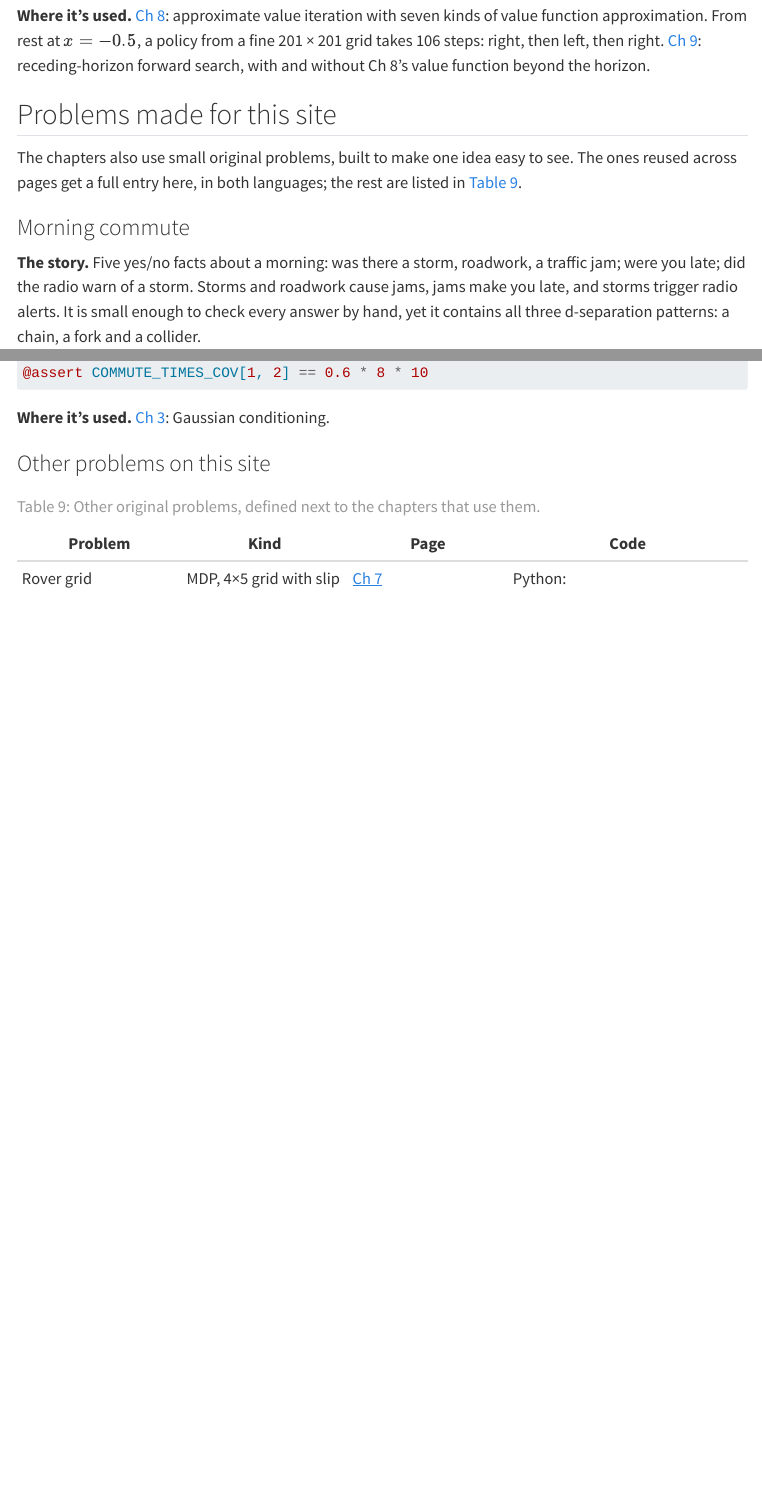
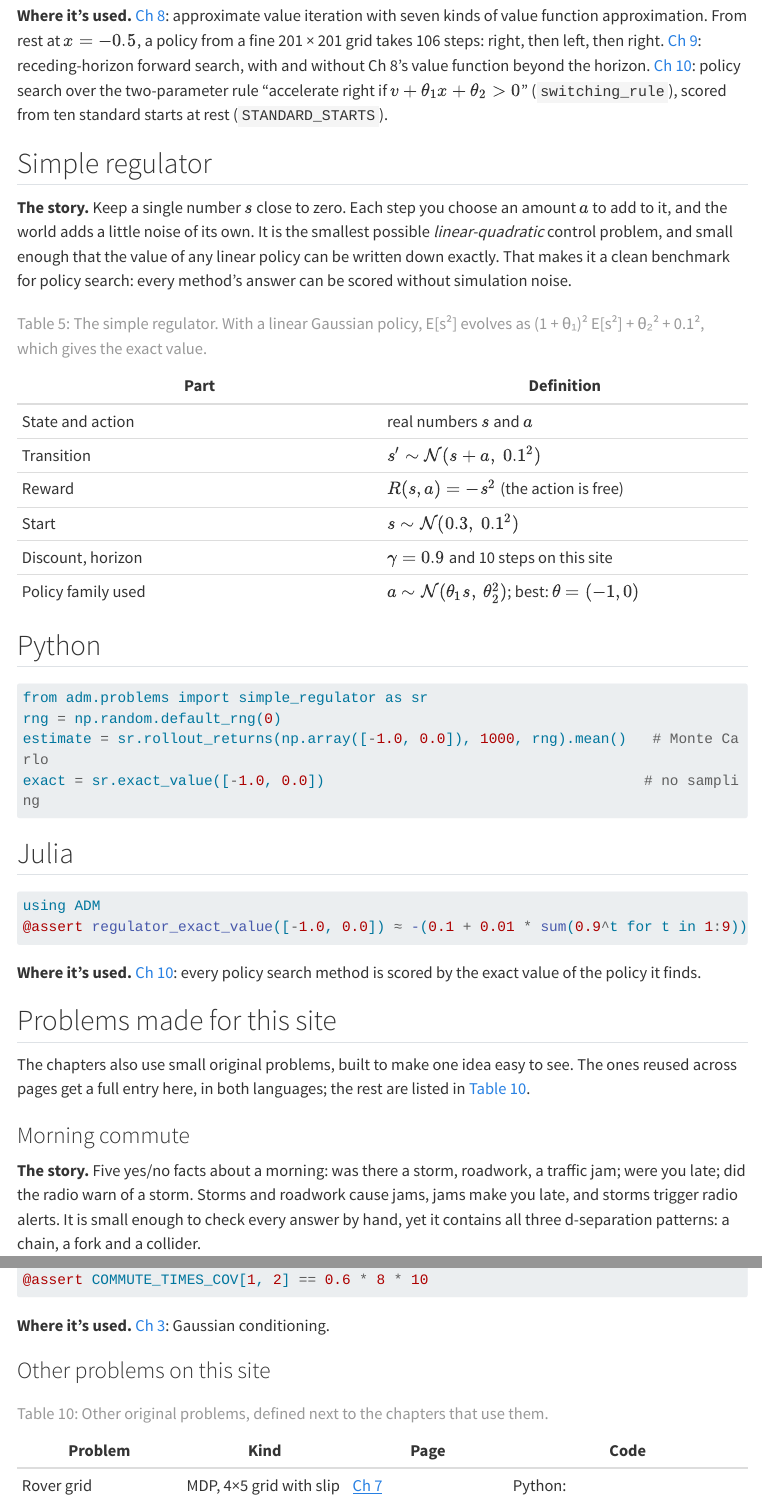
Before and after one commit to laventura/adm-companion, a Quarto document (appendices/f-problems.qmd): the page in a window 1100 px wide, from 4040 px down, and a second part further down, joined at a grey line. Rendered offline with R 4.5, knitr and Pandoc in place of Quarto, with nearby package versions; the code chunks are not run, so their results and figures are left out; menus at the side of the page are left out; long lines of code are wrapped.

Commit message:
Add simple regulator to problem gallery

````diff
--- a/appendices/f-problems.qmd
+++ b/appendices/f-problems.qmd
@@ -226,7 +226,40 @@ s = mountain_car_step([-0.5, 0.0], 1)          # s = [x, v]
 ```
 :::
 
-**Where it's used.** [Ch 8](../part2/ch08-approximate-value-functions.qmd): approximate value iteration with seven kinds of value function approximation. From rest at $x = -0.5$, a policy from a fine 201 × 201 grid takes 106 steps: right, then left, then right. [Ch 9](../part2/ch09-online-planning.qmd): receding-horizon forward search, with and without Ch 8's value function beyond the horizon.
+**Where it's used.** [Ch 8](../part2/ch08-approximate-value-functions.qmd): approximate value iteration with seven kinds of value function approximation. From rest at $x = -0.5$, a policy from a fine 201 × 201 grid takes 106 steps: right, then left, then right. [Ch 9](../part2/ch09-online-planning.qmd): receding-horizon forward search, with and without Ch 8's value function beyond the horizon. [Ch 10](../part2/ch10-policy-search.qmd): policy search over the two-parameter rule "accelerate right if $v + \theta_1 x + \theta_2 > 0$" (`switching_rule`), scored from ten standard starts at rest (`STANDARD_STARTS`).
+
+## Simple regulator {#simple-regulator}
+
+**The story.** Keep a single number $s$ close to zero. Each step you choose an amount $a$ to add to it, and the world adds a little noise of its own. It is the smallest possible *linear-quadratic* control problem, and small enough that the value of any linear policy can be written down exactly. That makes it a clean benchmark for policy search: every method's answer can be scored without simulation noise.
+
+| Part | Definition |
+|---|---|
+| State and action | real numbers $s$ and $a$ |
+| Transition | $s' \sim \mathcal{N}(s + a,\ 0.1^2)$ |
+| Reward | $R(s, a) = -s^2$ (the action is free) |
+| Start | $s \sim \mathcal{N}(0.3,\ 0.1^2)$ |
+| Discount, horizon | $\gamma = 0.9$ and 10 steps on this site |
+| Policy family used | $a \sim \mathcal{N}(\theta_1 s,\ \theta_2^2)$; best: $\theta = (-1, 0)$ |
+
+: The simple regulator. With a linear Gaussian policy, E[s²] evolves as (1 + θ₁)² E[s²] + θ₂² + 0.1², which gives the exact value. {#tbl-regulator}
+
+::: {.panel-tabset group="lang"}
+## Python
+```{python}
+#| echo: true
+from adm.problems import simple_regulator as sr
+rng = np.random.default_rng(0)
+estimate = sr.rollout_returns(np.array([-1.0, 0.0]), 1000, rng).mean()   # Monte Carlo
+exact = sr.exact_value([-1.0, 0.0])                                     # no sampling
+```
+## Julia
+```{.julia .snippet}
+using ADM
+@assert regulator_exact_value([-1.0, 0.0]) ≈ -(0.1 + 0.01 * sum(0.9^t for t in 1:9))
+```
+:::
+
+**Where it's used.** [Ch 10](../part2/ch10-policy-search.qmd): every policy search method is scored by the exact value of the policy it finds.
 
 ## Problems made for this site
 
````
Also changed, not shown: appendices/f-problems.qmd (2 more changed lines), 1 other file.
